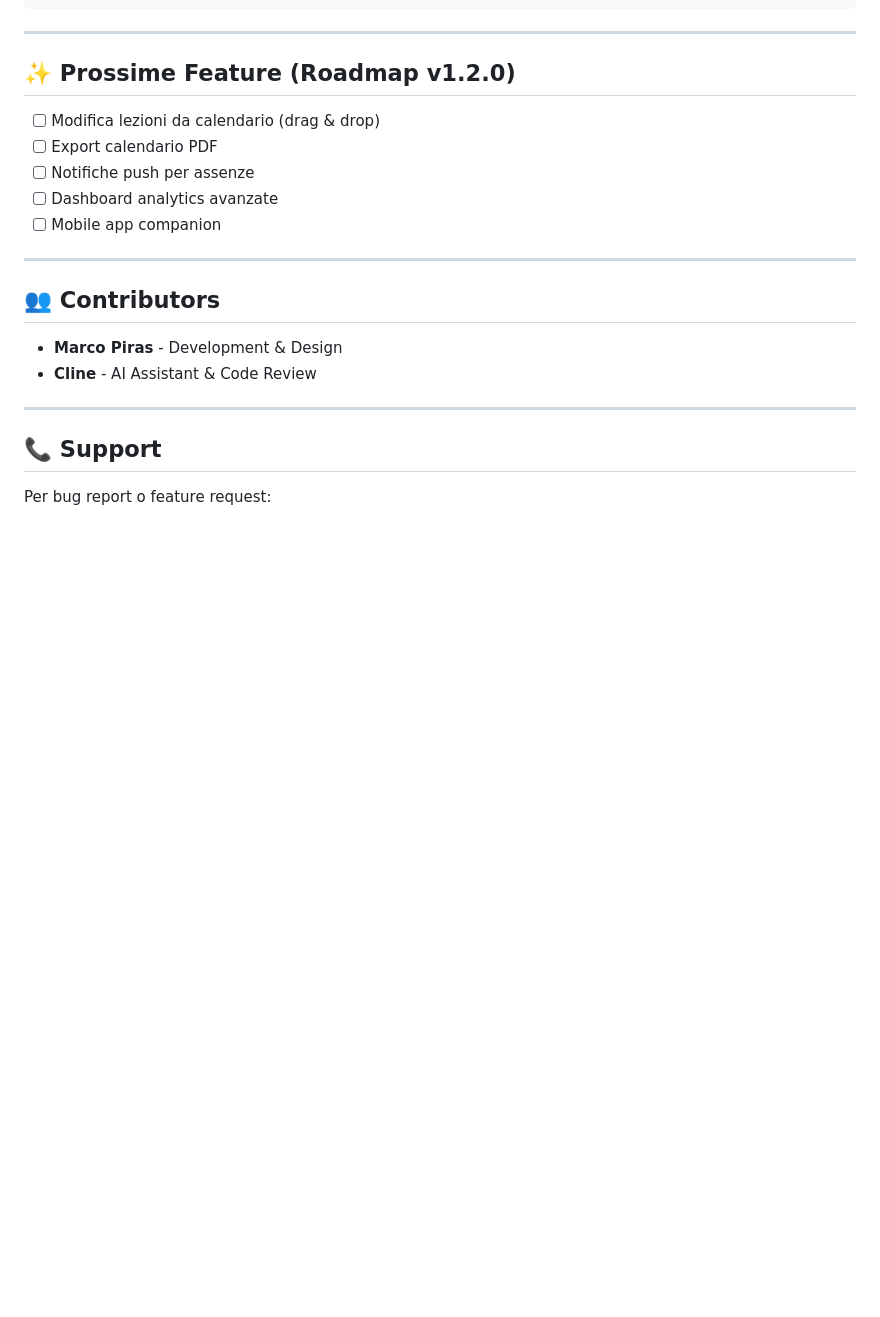
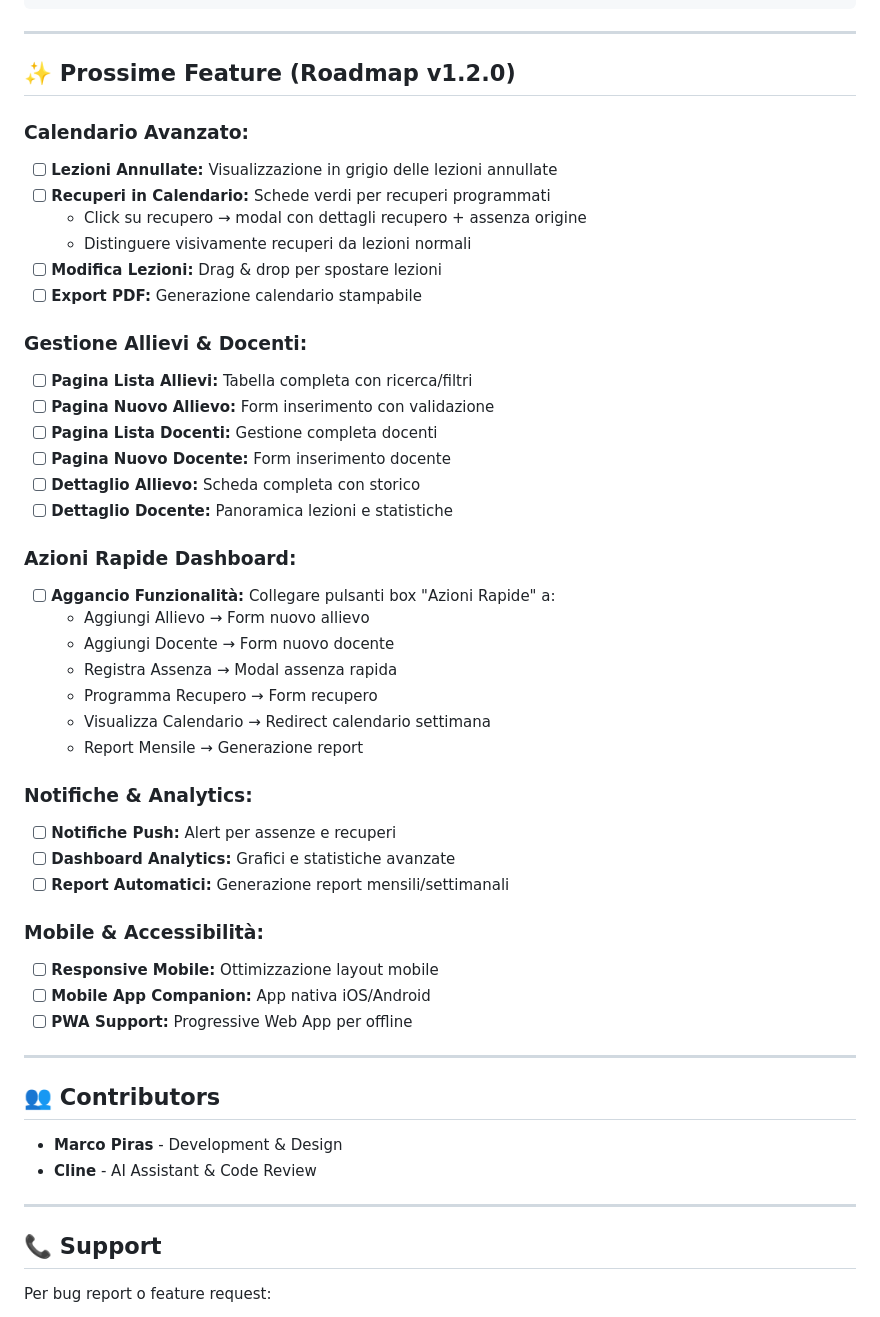
Before and after one commit to mpiras78/MusicAllGestionale, a Markdown page: RELEASE_NOTES_v1.1.0.md, the part around the change. Rendered like a GitHub page; blank space fills up the shorter version.

Commit message:
docs: Aggiornata roadmap v1.2.0 con feature dettagliate

```diff
--- a/RELEASE_NOTES_v1.1.0.md
+++ b/RELEASE_NOTES_v1.1.0.md
@@ -178,11 +178,40 @@ git pull origin main
 
 ## ✨ Prossime Feature (Roadmap v1.2.0)
 
-- [ ] Modifica lezioni da calendario (drag & drop)
-- [ ] Export calendario PDF
-- [ ] Notifiche push per assenze
-- [ ] Dashboard analytics avanzate
-- [ ] Mobile app companion
+### **Calendario Avanzato:**
+- [ ] **Lezioni Annullate:** Visualizzazione in grigio delle lezioni annullate
+- [ ] **Recuperi in Calendario:** Schede verdi per recuperi programmati
+  - Click su recupero → modal con dettagli recupero + assenza origine
+  - Distinguere visivamente recuperi da lezioni normali
+- [ ] **Modifica Lezioni:** Drag & drop per spostare lezioni
+- [ ] **Export PDF:** Generazione calendario stampabile
+
+### **Gestione Allievi & Docenti:**
+- [ ] **Pagina Lista Allievi:** Tabella completa con ricerca/filtri
+- [ ] **Pagina Nuovo Allievo:** Form inserimento con validazione
+- [ ] **Pagina Lista Docenti:** Gestione completa docenti
+- [ ] **Pagina Nuovo Docente:** Form inserimento docente
+- [ ] **Dettaglio Allievo:** Scheda completa con storico
+- [ ] **Dettaglio Docente:** Panoramica lezioni e statistiche
+
+### **Azioni Rapide Dashboard:**
+- [ ] **Aggancio Funzionalità:** Collegare pulsanti box "Azioni Rapide" a:
+  - Aggiungi Allievo → Form nuovo allievo
+  - Aggiungi Docente → Form nuovo docente
+  - Registra Assenza → Modal assenza rapida
+  - Programma Recupero → Form recupero
+  - Visualizza Calendario → Redirect calendario settimana
+  - Report Mensile → Generazione report
+
+### **Notifiche & Analytics:**
+- [ ] **Notifiche Push:** Alert per assenze e recuperi
+- [ ] **Dashboard Analytics:** Grafici e statistiche avanzate
+- [ ] **Report Automatici:** Generazione report mensili/settimanali
+
+### **Mobile & Accessibilità:**
+- [ ] **Responsive Mobile:** Ottimizzazione layout mobile
+- [ ] **Mobile App Companion:** App nativa iOS/Android
+- [ ] **PWA Support:** Progressive Web App per offline
 
 ---
 
```
